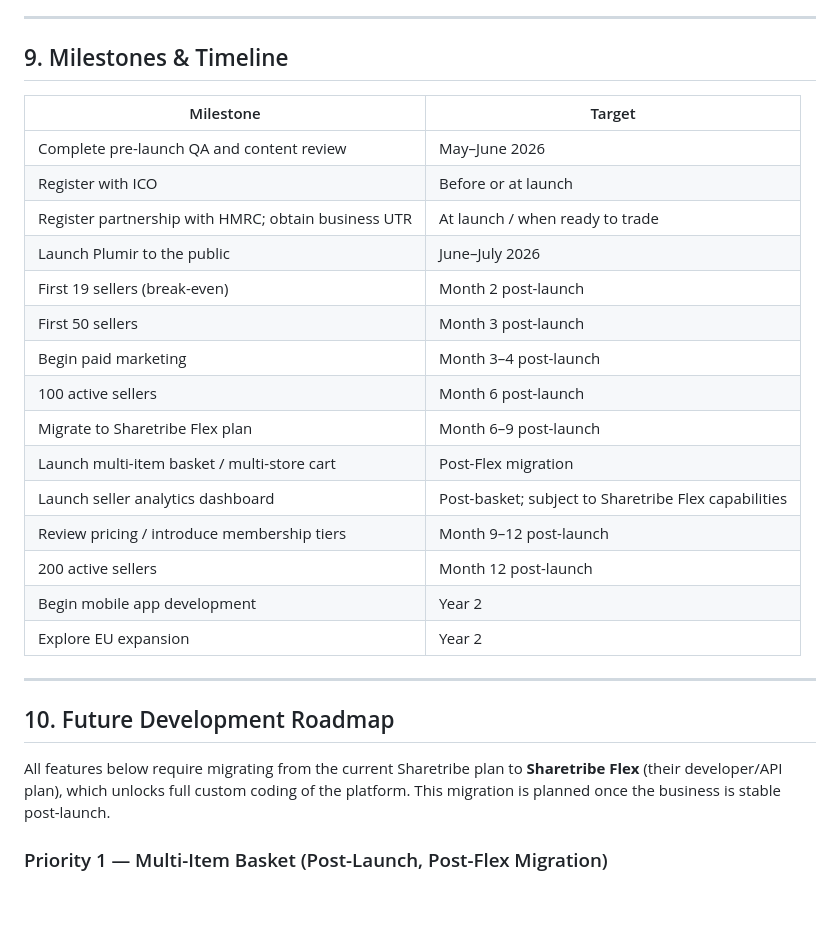
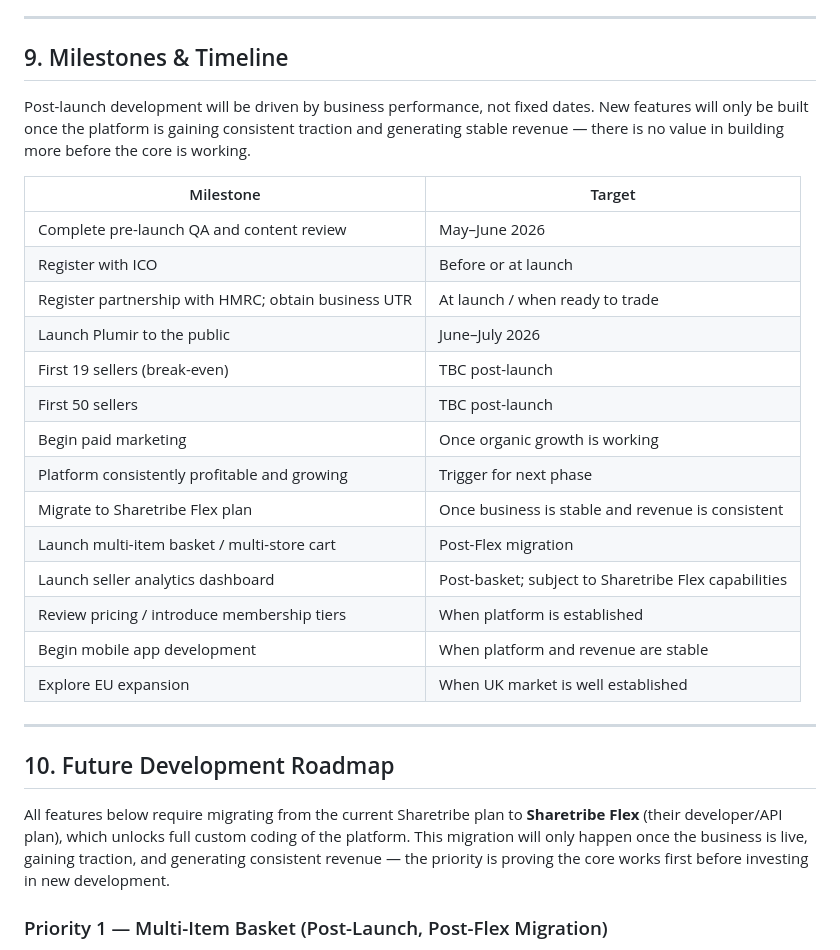
Before and after one commit to Oriana-Sturza/Oriana-Sturza.github.io, a Markdown page: business-plan.md, the part around the change. GitHub-like rendering; blank space fills up the shorter version.

Commit message:
Tie post-launch development to business traction, not fixed dates
New features (basket, analytics, app, Flex migration) will only be pursued
once the platform is live and generating consistent revenue. Updated milestones
and roadmap intro to reflect this performance-driven approach.

https://claude.ai/code/session_01SzKhdgCgjs7VW4j3fPHohB

```diff
--- a/business-plan.md
+++ b/business-plan.md
@@ -228,29 +228,30 @@ The UK handmade and independent seller market is substantial. Etsy reported over
 
 ## 9. Milestones & Timeline
 
+Post-launch development will be driven by business performance, not fixed dates. New features will only be built once the platform is gaining consistent traction and generating stable revenue — there is no value in building more before the core is working.
+
 | Milestone | Target |
 |---|---|
 | Complete pre-launch QA and content review | May–June 2026 |
 | Register with ICO | Before or at launch |
 | Register partnership with HMRC; obtain business UTR | At launch / when ready to trade |
 | Launch Plumir to the public | June–July 2026 |
-| First 19 sellers (break-even) | Month 2 post-launch |
-| First 50 sellers | Month 3 post-launch |
-| Begin paid marketing | Month 3–4 post-launch |
-| 100 active sellers | Month 6 post-launch |
-| Migrate to Sharetribe Flex plan | Month 6–9 post-launch |
+| First 19 sellers (break-even) | TBC post-launch |
+| First 50 sellers | TBC post-launch |
+| Begin paid marketing | Once organic growth is working |
+| Platform consistently profitable and growing | Trigger for next phase |
+| Migrate to Sharetribe Flex plan | Once business is stable and revenue is consistent |
 | Launch multi-item basket / multi-store cart | Post-Flex migration |
 | Launch seller analytics dashboard | Post-basket; subject to Sharetribe Flex capabilities |
-| Review pricing / introduce membership tiers | Month 9–12 post-launch |
-| 200 active sellers | Month 12 post-launch |
-| Begin mobile app development | Year 2 |
-| Explore EU expansion | Year 2 |
+| Review pricing / introduce membership tiers | When platform is established |
+| Begin mobile app development | When platform and revenue are stable |
+| Explore EU expansion | When UK market is well established |
 
 ---
 
 ## 10. Future Development Roadmap
 
-All features below require migrating from the current Sharetribe plan to **Sharetribe Flex** (their developer/API plan), which unlocks full custom coding of the platform. This migration is planned once the business is stable post-launch.
+All features below require migrating from the current Sharetribe plan to **Sharetribe Flex** (their developer/API plan), which unlocks full custom coding of the platform. This migration will only happen once the business is live, gaining traction, and generating consistent revenue — the priority is proving the core works first before investing in new development.
 
 ### Priority 1 — Multi-Item Basket (Post-Launch, Post-Flex Migration)
 Currently the platform supports one item per transaction. The first major development priority is building a basket system similar to Etsy's, allowing buyers to add items from multiple different seller stores into a single cart and check out in one transaction. This is a significant improvement to the buyer experience and will likely increase average order values. Requires Sharetribe Flex for custom transaction flow development.
```
